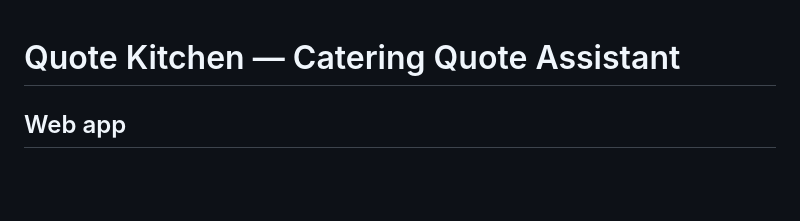
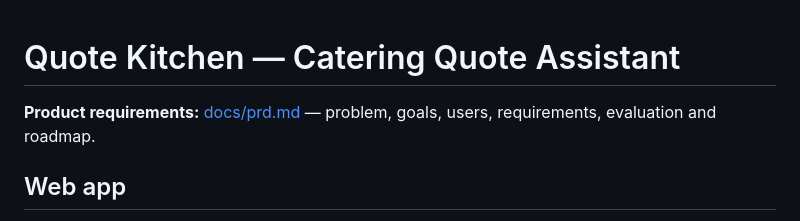
Before and after one commit to moali-26/catering-quote-assistant, a Markdown page: README.md, the part around the change. GitHub-like rendering; blank space fills up the shorter version.

Commit message:
Add product requirements document (PRD)

```diff
--- a/README.md
+++ b/README.md
@@ -1,4 +1,6 @@
 # Quote Kitchen — Catering Quote Assistant
+
+**Product requirements:** [docs/prd.md](docs/prd.md) — problem, goals, users, requirements, evaluation and roadmap.
 
 ## Web app
 
```
Also changed, not shown: docs/prd.md (added, +119 -0 lines).
